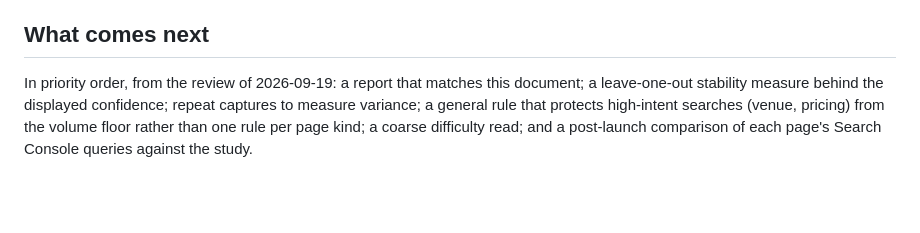
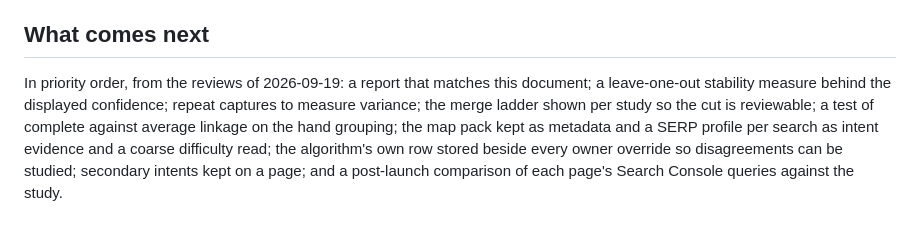
Before and after one commit to keepsitemedia/keepsite, a Markdown page: docs/research-method.md, the part around the change. GitHub-like rendering; blank space fills up the shorter version.

Commit message:
Queue the third review's ideas in the method doc
Co-Authored-By: Claude Fable 5.1 <noreply@anthropic.com>

```diff
--- a/docs/research-method.md
+++ b/docs/research-method.md
@@ -177,9 +177,12 @@ that retires the word.
 
 ## What comes next
 
-In priority order, from the review of 2026-09-19: a report that matches
+In priority order, from the reviews of 2026-09-19: a report that matches
 this document; a leave-one-out stability measure behind the displayed
-confidence; repeat captures to measure variance; a general rule that
-protects high-intent searches (venue, pricing) from the volume floor rather
-than one rule per page kind; a coarse difficulty read; and a post-launch
-comparison of each page's Search Console queries against the study.
+confidence; repeat captures to measure variance; the merge ladder shown per
+study so the cut is reviewable; a test of complete against average linkage
+on the hand grouping; the map pack kept as metadata and a SERP profile per
+search as intent evidence and a coarse difficulty read; the algorithm's own
+row stored beside every owner override so disagreements can be studied;
+secondary intents kept on a page; and a post-launch comparison of each
+page's Search Console queries against the study.
```
